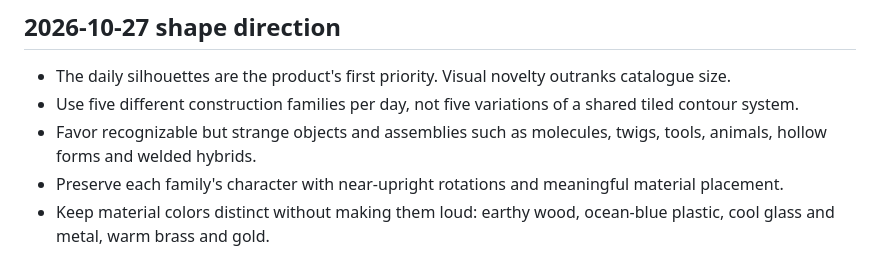
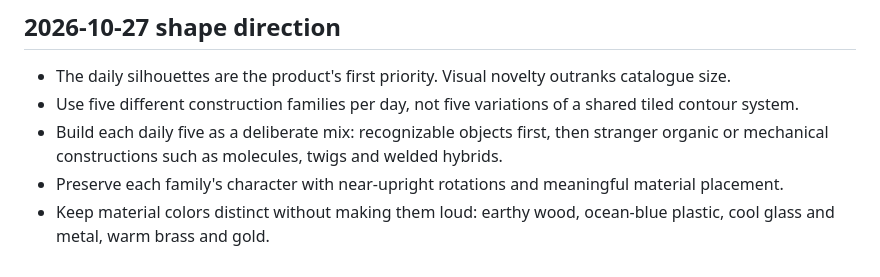
Before and after one commit to Varun-Agarwal202/poise, a Markdown page: .tastemaker/style-lock.md, the part around the change. Rendered like a GitHub page.

Commit message:
Lock the daily shape mix

```diff
--- a/.tastemaker/style-lock.md
+++ b/.tastemaker/style-lock.md
@@ -87,6 +87,6 @@ Restored from the original palette after the warm direction was rejected.
 
 - The daily silhouettes are the product's first priority. Visual novelty outranks catalogue size.
 - Use five different construction families per day, not five variations of a shared tiled contour system.
-- Favor recognizable but strange objects and assemblies such as molecules, twigs, tools, animals, hollow forms and welded hybrids.
+- Build each daily five as a deliberate mix: recognizable objects first, then stranger organic or mechanical constructions such as molecules, twigs and welded hybrids.
 - Preserve each family's character with near-upright rotations and meaningful material placement.
 - Keep material colors distinct without making them loud: earthy wood, ocean-blue plastic, cool glass and metal, warm brass and gold.
```
